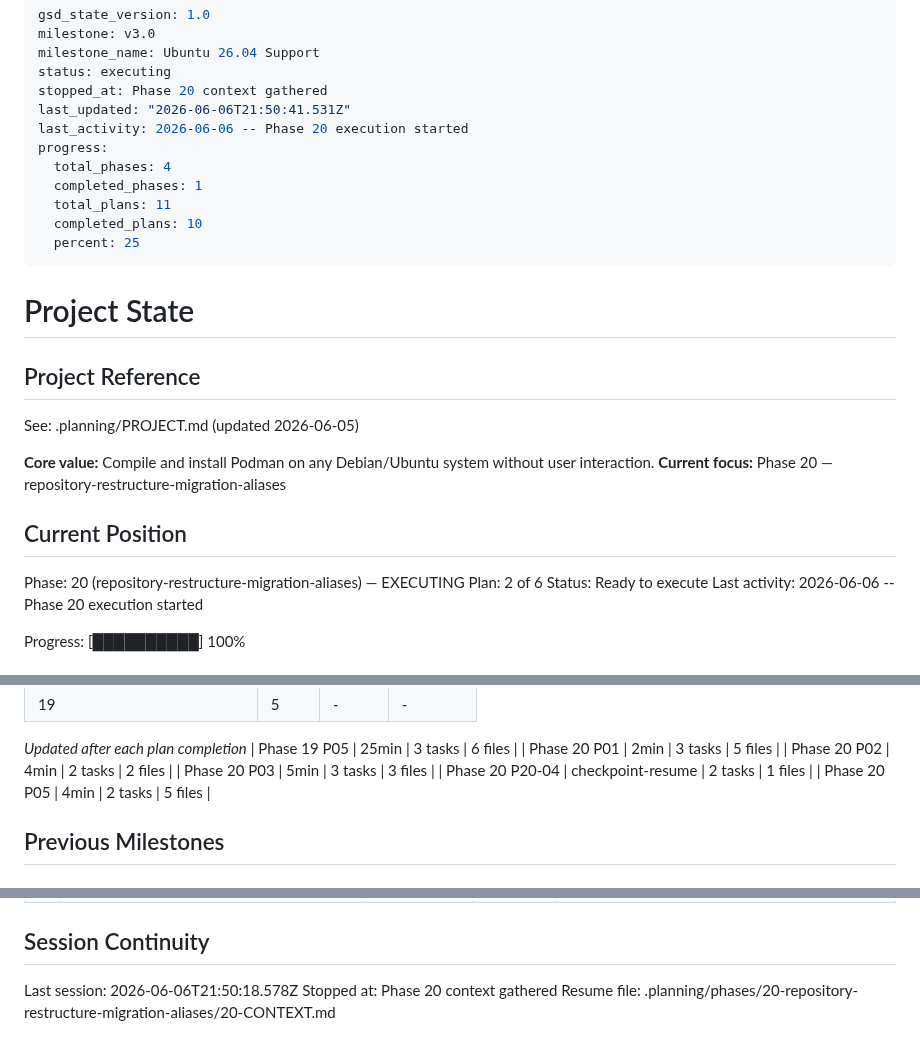
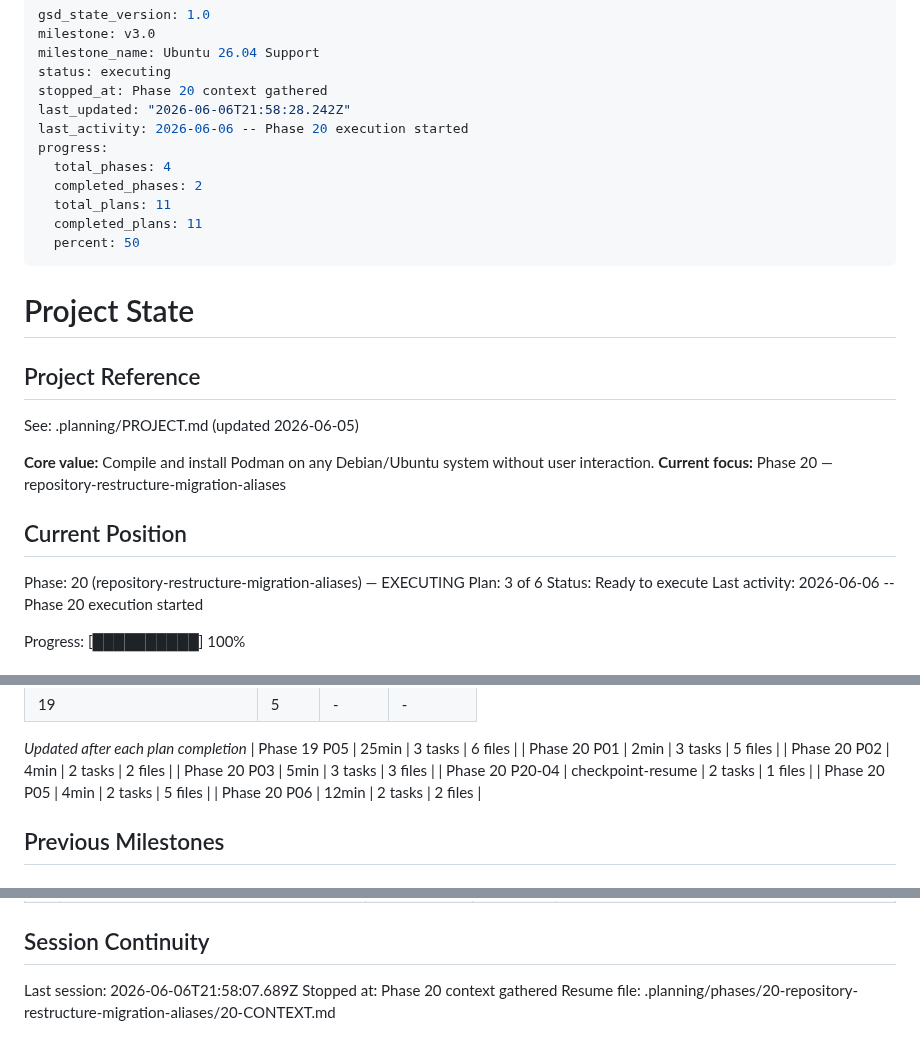
Before and after one commit to slazarov/podman-ubuntu, a Markdown page: .planning/STATE.md, 3 parts joined by grey strips. Rendered like a GitHub page.

Commit message:
docs(20-06): complete CR-02 verbatim-alias-mirror gap-closure plan

```diff
--- a/.planning/STATE.md
+++ b/.planning/STATE.md
@@ -4,14 +4,14 @@ milestone: v3.0
 milestone_name: Ubuntu 26.04 Support
 status: executing
 stopped_at: Phase 20 context gathered
-last_updated: "2026-06-06T21:50:41.531Z"
+last_updated: "2026-06-06T21:58:28.242Z"
 last_activity: 2026-06-06 -- Phase 20 execution started
 progress:
   total_phases: 4
-  completed_phases: 1
+  completed_phases: 2
   total_plans: 11
-  completed_plans: 10
-  percent: 25
+  completed_plans: 11
+  percent: 50
 ---
 
 # Project State
@@ -26,7 +26,7 @@ See: .planning/PROJECT.md (updated 2026-06-05)
 ## Current Position
 
 Phase: 20 (repository-restructure-migration-aliases) — EXECUTING
-Plan: 2 of 6
+Plan: 3 of 6
 Status: Ready to execute
 Last activity: 2026-06-06 -- Phase 20 execution started
 
@@ -56,6 +56,7 @@ Progress: [██████████] 100%
 | Phase 20 P03 | 5min | 3 tasks | 3 files |
 | Phase 20 P20-04 | checkpoint-resume | 2 tasks | 1 files |
 | Phase 20 P05 | 4min | 2 tasks | 5 files |
+| Phase 20 P06 | 12min | 2 tasks | 2 files |
 
 ## Previous Milestones
 
@@ -124,6 +126,6 @@ All decisions logged in PROJECT.md Key Decisions table. Recent decisions affecti
 
 ## Session Continuity
 
-Last session: 2026-06-06T21:50:18.578Z
+Last session: 2026-06-06T21:58:07.689Z
 Stopped at: Phase 20 context gathered
 Resume file: .planning/phases/20-repository-restructure-migration-aliases/20-CONTEXT.md
```
Also changed, not shown: other parts of .planning/STATE.md (+1 -0 lines), .planning/ROADMAP.md (+3 -3 lines), 1 other file.
